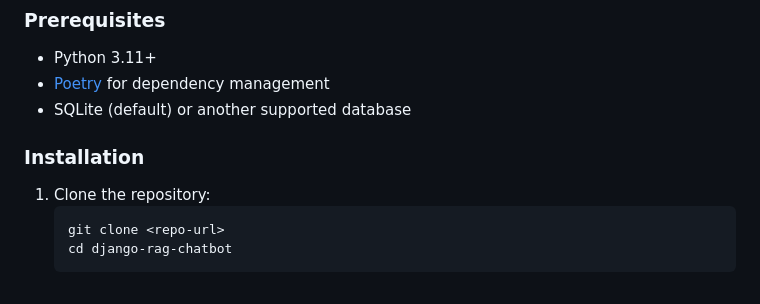
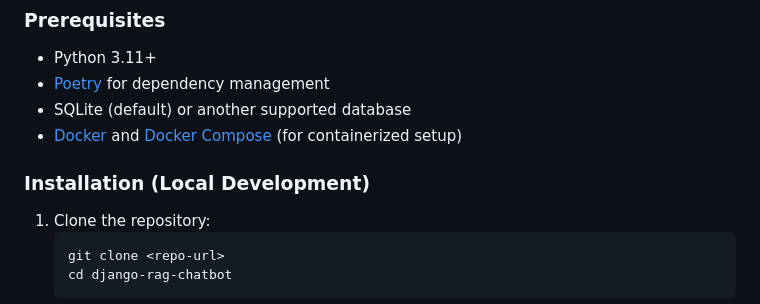
Before and after one commit to nguyenanhhuy248/django-rag-chatbot, a Markdown page: README.md, the part around the change printed below. Drawn GitHub-style.

````diff
--- a/README.md
+++ b/README.md
@@ -37,8 +37,9 @@ https://github.com/user-attachments/assets/df813c78-3b9b-4d88-aa85-8c6f8b269c81
 - Python 3.11+
 - [Poetry](https://python-poetry.org/) for dependency management
 - SQLite (default) or another supported database
+- [Docker](https://docs.docker.com/get-docker/) and [Docker Compose](https://docs.docker.com/compose/) (for containerized setup)
 
-### Installation
+### Installation (Local Development)
 
 1. Clone the repository:
    ```bash
````
Also changed, not shown: other parts of README.md (+51 -31 lines).
